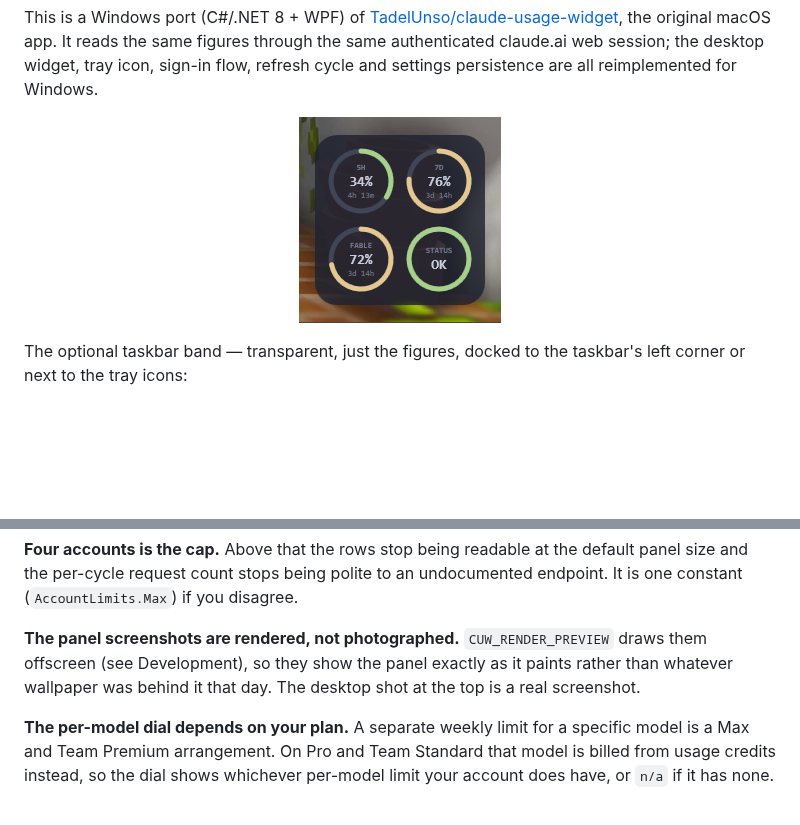
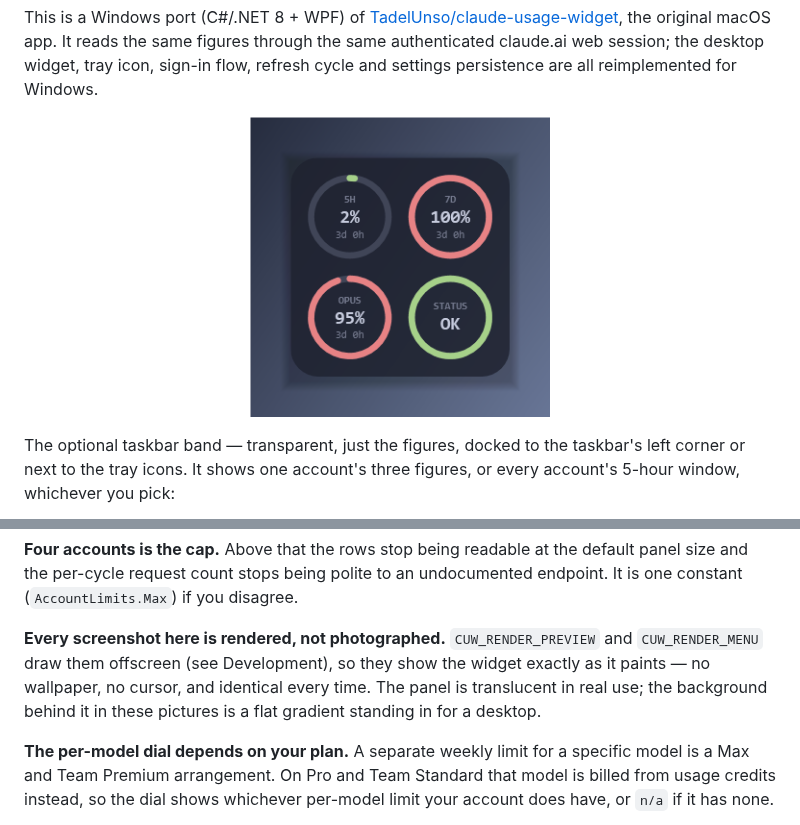
Before and after one commit to Reva1v/claude-usage-widget, a Markdown page: README.md, 2 parts joined by grey strips. Rendered like a GitHub page; pictures changed too: assets/widget.png (added), assets/widget3.png (deleted); blank space fills up the shorter version.

```diff
--- a/README.md
+++ b/README.md
@@ -17,10 +17,11 @@ flow, refresh cycle and settings persistence are all reimplemented for
 Windows.
 
 <p align="center">
-  <img src="assets/widget3.png" width="202" alt="Claude Usage Widget on the Windows desktop">
+  <img src="assets/widget.png" width="300" alt="Claude Usage Widget's panel">
 </p>
 
 The optional taskbar band — transparent, just the figures, docked to the
-taskbar's left corner or next to the tray icons:
+taskbar's left corner or next to the tray icons. It shows one account's three
+figures, or every account's 5-hour window, whichever you pick:
 
 <p align="center">
@@ -204,10 +201,11 @@ with it.
 default panel size and the per-cycle request count stops being polite to an
 undocumented endpoint. It is one constant (`AccountLimits.Max`) if you disagree.
 
-**The panel screenshots are rendered, not photographed.** `CUW_RENDER_PREVIEW`
-draws them offscreen (see Development), so they show the panel exactly as it
-paints rather than whatever wallpaper was behind it that day. The desktop shot
-at the top is a real screenshot.
+**Every screenshot here is rendered, not photographed.** `CUW_RENDER_PREVIEW`
+and `CUW_RENDER_MENU` draw them offscreen (see Development), so they show the
+widget exactly as it paints — no wallpaper, no cursor, and identical every
+time. The panel is translucent in real use; the background behind it in these
+pictures is a flat gradient standing in for a desktop.
 
 **The per-model dial depends on your plan.** A separate weekly limit for a
 specific model is a Max and Team Premium arrangement. On Pro and Team
```
Also changed, not shown: other parts of README.md (+1 -5 lines), assets/taskbar-band.png (added), assets/taskbar-band2.png (deleted), assets/taskbar-band3.png (deleted), assets/widget2.png (deleted), 1 other file.
